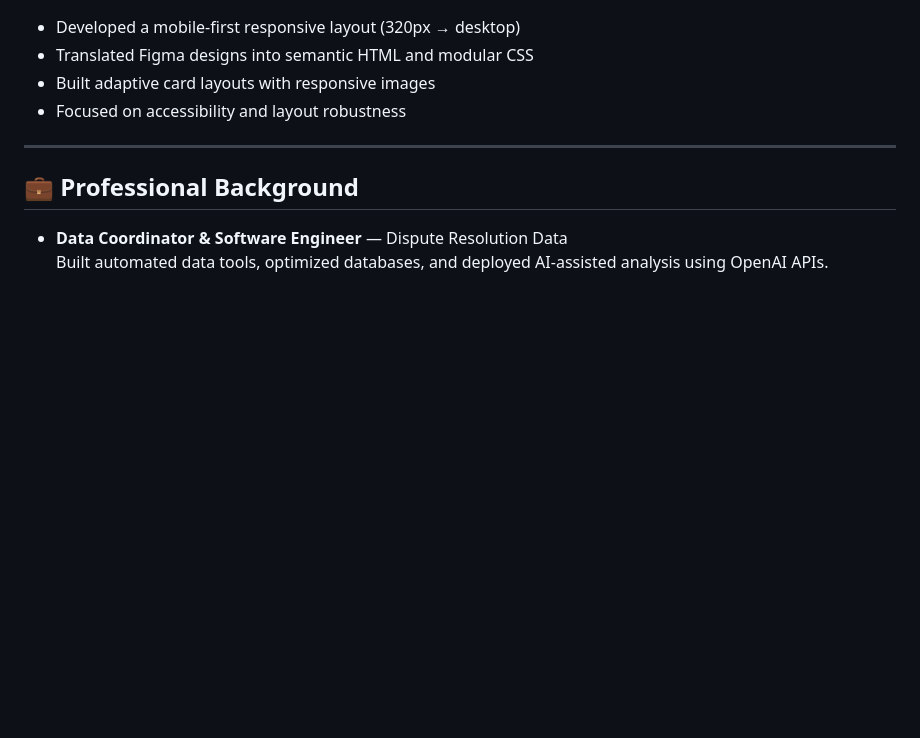
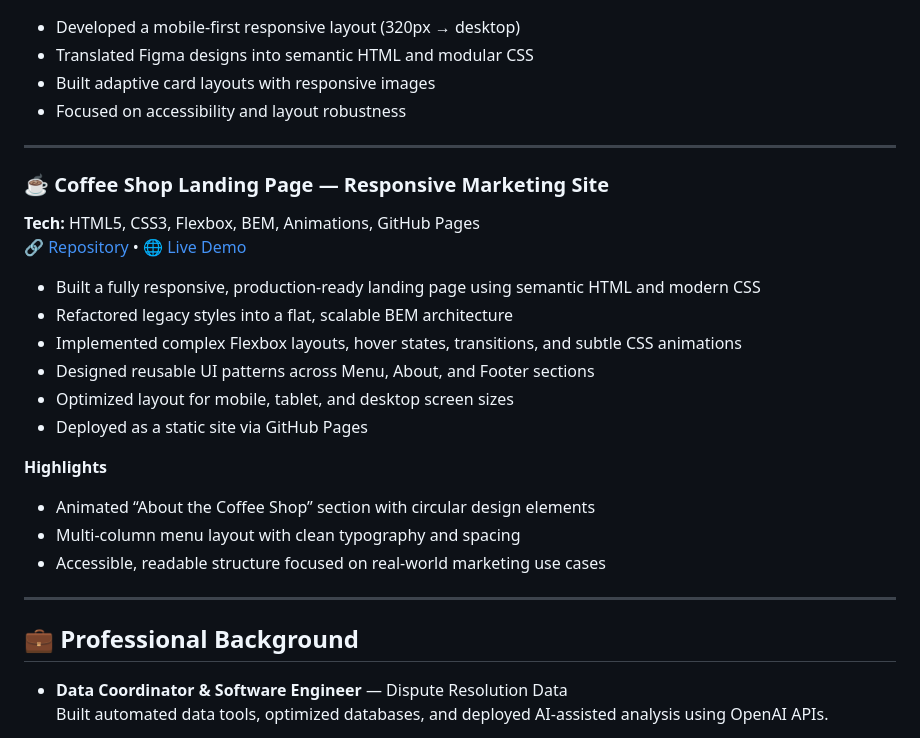
Before and after one commit to Jhm323/jhm323, a Markdown page: README.md, the part around one of its changes. Rendered like a GitHub page; blank space fills up the shorter version.

Commit message:
Refactor README and add Coffee Shop project
Updated README to enhance formatting and add a new project.

```diff
--- a/README.md
+++ b/README.md
@@ -112,6 +102,24 @@ I enjoy building systems that are **reliable, scalable, and human-centered**, an
 - Translated Figma designs into semantic HTML and modular CSS
 - Built adaptive card layouts with responsive images
 - Focused on accessibility and layout robustness
+
+---
+
+### ☕ Coffee Shop Landing Page — Responsive Marketing Site
+**Tech:** HTML5, CSS3, Flexbox, BEM, Animations, GitHub Pages
+🔗 [Repository](https://github.com/jhm323/se_project_coffeeshop) • 🌐 [Live Demo](https://jhm323.github.io/se_project_coffeeshop/)
+
+- Built a fully responsive, production-ready landing page using semantic HTML and modern CSS
+- Refactored legacy styles into a flat, scalable BEM architecture
+- Implemented complex Flexbox layouts, hover states, transitions, and subtle CSS animations
+- Designed reusable UI patterns across Menu, About, and Footer sections
+- Optimized layout for mobile, tablet, and desktop screen sizes
+- Deployed as a static site via GitHub Pages
+
+**Highlights**
+- Animated “About the Coffee Shop” section with circular design elements
+- Multi-column menu layout with clean typography and spacing
+- Accessible, readable structure focused on real-world marketing use cases
 
 ---
 
```
Also changed, not shown: other parts of README.md (+8 -18 lines).
